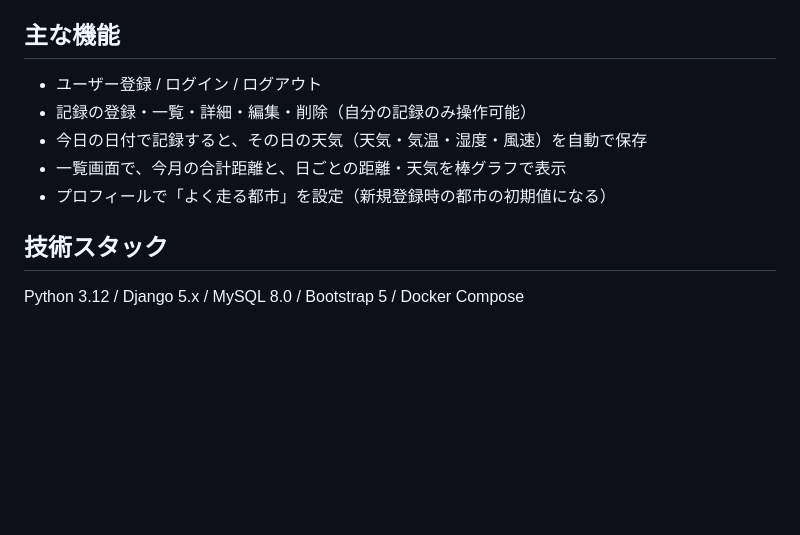
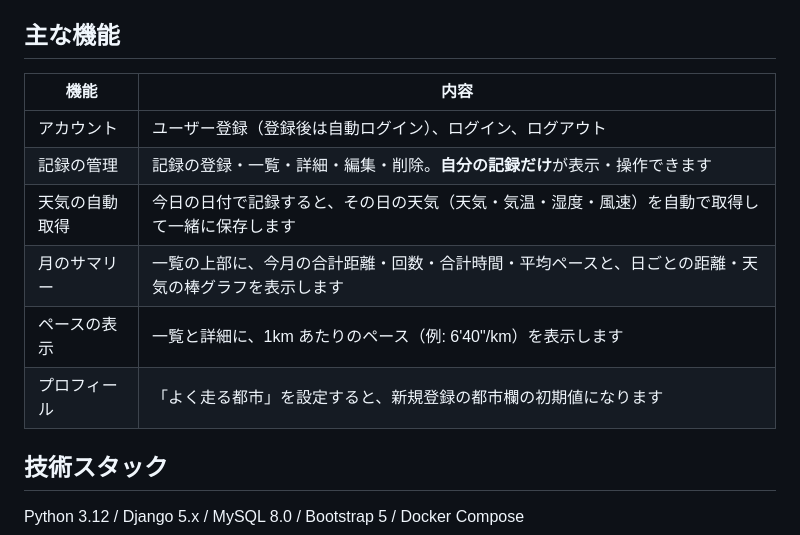
Before and after one commit to YuukiYamano/runningApp, a Markdown page: README.md, the part around one of its changes. Drawn GitHub-style; blank space fills up the shorter version.

Commit message:
README.md更新

```diff
--- a/README.md
+++ b/README.md
@@ -4,11 +4,15 @@
 [OpenWeatherMap API](https://openweathermap.org/current) から自動で取得して一緒に保存する Web アプリです。
 
 ## 主な機能
-- ユーザー登録 / ログイン / ログアウト
-- 記録の登録・一覧・詳細・編集・削除（自分の記録のみ操作可能）
-- 今日の日付で記録すると、その日の天気（天気・気温・湿度・風速）を自動で保存
-- 一覧画面で、今月の合計距離と、日ごとの距離・天気を棒グラフで表示
-- プロフィールで「よく走る都市」を設定（新規登録時の都市の初期値になる）
+
+| 機能 | 内容 |
+|---|---|
+| アカウント | ユーザー登録（登録後は自動ログイン）、ログイン、ログアウト |
+| 記録の管理 | 記録の登録・一覧・詳細・編集・削除。**自分の記録だけ**が表示・操作できます |
+| 天気の自動取得 | 今日の日付で記録すると、その日の天気（天気・気温・湿度・風速）を自動で取得して一緒に保存します |
+| 月のサマリー | 一覧の上部に、今月の合計距離・回数・合計時間・平均ペースと、日ごとの距離・天気の棒グラフを表示します |
+| ペースの表示 | 一覧と詳細に、1km あたりのペース（例: 6'40"/km）を表示します |
+| プロフィール | 「よく走る都市」を設定すると、新規登録の都市欄の初期値になります |
 
 ## 技術スタック
 Python 3.12 / Django 5.x / MySQL 8.0 / Bootstrap 5 / Docker Compose
```
Also changed, not shown: other parts of README.md (+34 -0 lines).
